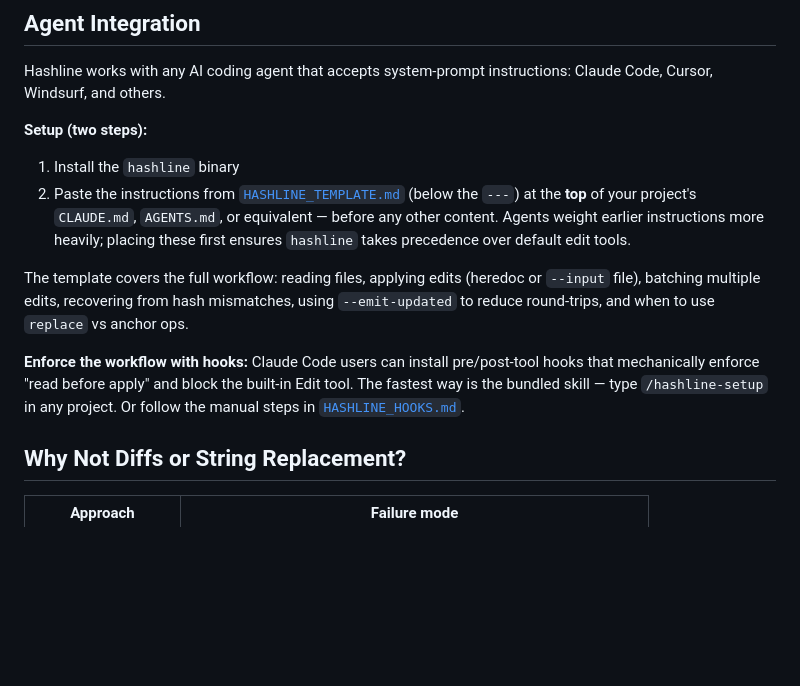
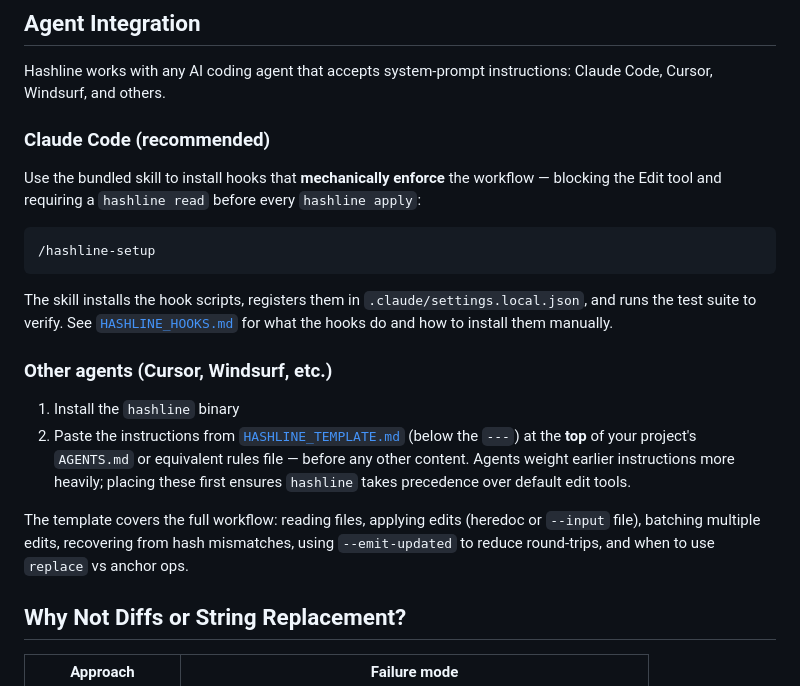
Before and after one commit to lispmeister/hashline, a Markdown page: README.md, the part around the change. GitHub-like rendering; blank space fills up the shorter version.

Commit message:
README: rewrite Agent Integration to lead with hooks over CLAUDE.md
Claude Code section now recommends /hashline-setup (hooks) as the primary
path. CLAUDE.md template demoted to fallback for non-Claude-Code agents.

Co-Authored-By: Claude Sonnet 4.6 <noreply@anthropic.com>

````diff
--- a/README.md
+++ b/README.md
@@ -167,14 +167,22 @@ hashline hash src/main.rs
 
 Hashline works with any AI coding agent that accepts system-prompt instructions: Claude Code, Cursor, Windsurf, and others.
 
-**Setup (two steps):**
+### Claude Code (recommended)
+
+Use the bundled skill to install hooks that **mechanically enforce** the workflow — blocking the Edit tool and requiring a `hashline read` before every `hashline apply`:
+
+```
+/hashline-setup
+```
+
+The skill installs the hook scripts, registers them in `.claude/settings.local.json`, and runs the test suite to verify. See [`HASHLINE_HOOKS.md`](HASHLINE_HOOKS.md) for what the hooks do and how to install them manually.
+
+### Other agents (Cursor, Windsurf, etc.)
 
 1. Install the `hashline` binary
-2. Paste the instructions from [`HASHLINE_TEMPLATE.md`](HASHLINE_TEMPLATE.md) (below the `---`) at the **top** of your project's `CLAUDE.md`, `AGENTS.md`, or equivalent — before any other content. Agents weight earlier instructions more heavily; placing these first ensures `hashline` takes precedence over default edit tools.
+2. Paste the instructions from [`HASHLINE_TEMPLATE.md`](HASHLINE_TEMPLATE.md) (below the `---`) at the **top** of your project's `AGENTS.md` or equivalent rules file — before any other content. Agents weight earlier instructions more heavily; placing these first ensures `hashline` takes precedence over default edit tools.
 
 The template covers the full workflow: reading files, applying edits (heredoc or `--input` file), batching multiple edits, recovering from hash mismatches, using `--emit-updated` to reduce round-trips, and when to use `replace` vs anchor ops.
-
-**Enforce the workflow with hooks:** Claude Code users can install pre/post-tool hooks that mechanically enforce "read before apply" and block the built-in Edit tool. The fastest way is the bundled skill — type `/hashline-setup` in any project. Or follow the manual steps in [`HASHLINE_HOOKS.md`](HASHLINE_HOOKS.md).
 
 ## Why Not Diffs or String Replacement?
 
````
